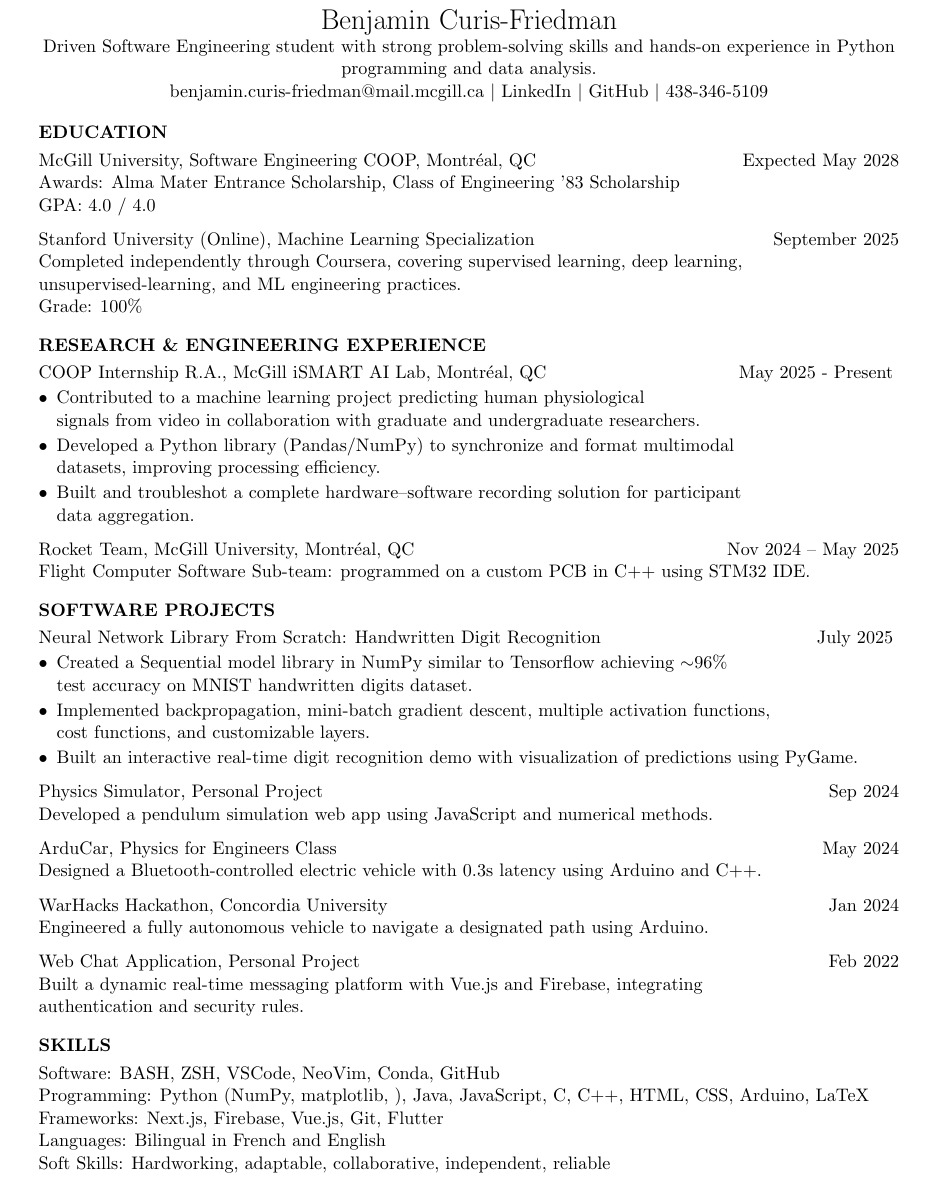
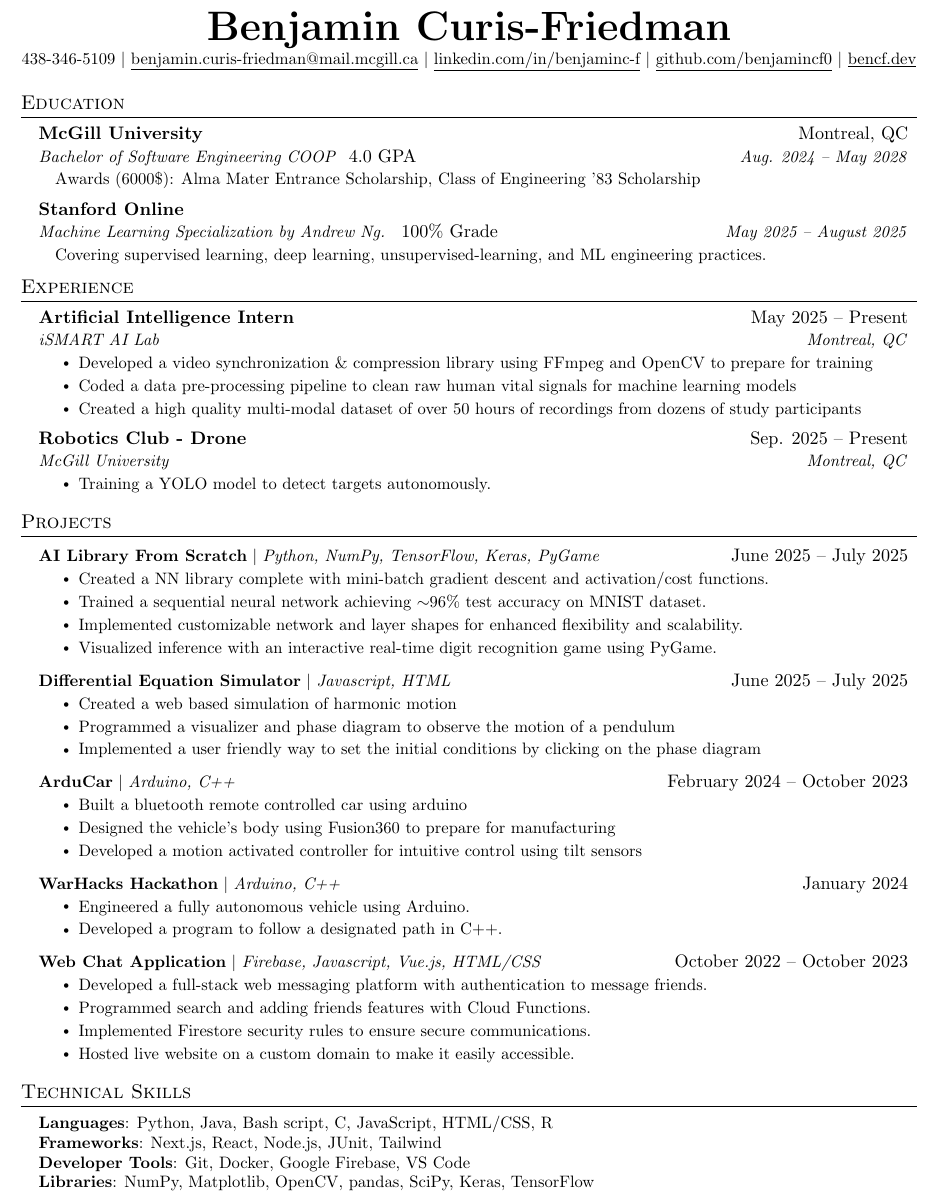
Before and after one commit to Benjamincf0/Resume, a LaTeX document (Benjamin_Curis_Friedman.tex): part of the page, cut so that both start at the same text. Compiled offline with pdfLaTeX.

Commit message:
reformated resume following Jake's Resume format

```diff
--- a/Benjamin_Curis_Friedman.tex
+++ b/Benjamin_Curis_Friedman.tex
@@ -8,70 +113,135 @@
 
 \begin{document}
-\raggedright
+
+%----------HEADING----------
+% \begin{tabular*}{\textwidth}{l@{\extracolsep{\fill}}r}
+%   \textbf{\href{http://sourabhbajaj.com/}{\Large Sourabh Bajaj}} & Email : \href{mailto:sourabh@sourabhbajaj.com}{sourabh@sourabhbajaj.com}\\
+%   \href{http://sourabhbajaj.com/}{http://www.sourabhbajaj.com} & Mobile : +1-123-456-7890 \\
+% \end{tabular*}
 
 \begin{center}
-{\LARGE Benjamin Curis-Friedman} \\
-Driven Software Engineering student with strong problem-solving skills and hands-on experience in Python programming and data analysis. \\
-\href{mailto:benjamin.curis-friedman@mail.mcgill.ca}{benjamin.curis-friedman@mail.mcgill.ca} \textbar\
-\href{https://www.linkedin.com/in/benjaminc-f}{LinkedIn} \textbar\
-\href{https://github.com/Benjamincf0}{GitHub} \textbar\ 438-346-5109
+    \textbf{\Huge \scshape Benjamin Curis-Friedman} \\ \vspace{1pt}
+    \small 438-346-5109 $|$ \href{mailto:x@x.com}{\underline{benjamin.curis-friedman@mail.mcgill.ca}} $|$
+    \href{https://linkedin.com/in/benjaminc-f}{\underline{linkedin.com/in/benjaminc-f}} $|$
+    \href{https://github.com/benjamincf0}{\underline{github.com/benjamincf0}} $|$
+    \href{https://bencf.dev}{\underline{bencf.dev}}
 \end{center}
 
-\vspace{-1mm}
-\textbf{EDUCATION} \\
-\vspace{1mm}
-McGill University, Software Engineering COOP, Montréal, QC \hfill Expected May 2028 \\
-Awards: Alma Mater Entrance Scholarship, Class of Engineering '83 Scholarship \\
-GPA: 4.0 / 4.0
 
-Stanford University (Online), Machine Learning Specialization \hfill September 2025 \\
-Completed independently through Coursera, covering supervised learning, deep learning, unsupervised-learning, and ML engineering practices.\\
-Grade: 100\%
-
-\vspace{1mm}
-\textbf{RESEARCH \& ENGINEERING EXPERIENCE} \\
-\vspace{1mm}
-COOP Internship R.A., McGill iSMART AI Lab, Montréal, QC \hfill May 2025 - Present
-\vspace{-2mm}
-\begin{itemize}
-    \item Contributed to a machine learning project predicting human physiological\\ signals from video in collaboration with graduate and undergraduate researchers.
-    \item Developed a Python library (Pandas/NumPy) to synchronize and format multimodal\\ datasets, improving processing efficiency.
-    \item Built and troubleshot a complete hardware–software recording solution for participant\\ data aggregation.
-\end{itemize}
+%-----------EDUCATION-----------
+\section{Education}
+  \resumeSubHeadingListStart
+    \resumeSubheadingEducation
+      {McGill University}{Montreal, QC}
+      {Bachelor of Software Engineering COOP}{Aug. 2024 -- May 2028}
+      {Awards (6000\$): Alma Mater Entrance Scholarship, Class of Engineering '83 Scholarship}{  4.0 GPA}
+    \resumeSubheadingEducation
+      {Stanford Online}{}
+      {Machine Learning Specialization by Andrew Ng.}{May 2025 -- August 2025}
+      {Covering supervised learning, deep learning, unsupervised-learning, and ML engineering practices.}{  100\% Grade}
+  \resumeSubHeadingListEnd
 
 
-Rocket Team, McGill University, Montréal, QC \hfill Nov 2024 -- May 2025 \\
-Flight Computer Software Sub-team: programmed on a custom PCB in C++ using STM32 IDE.
+%-----------EXPERIENCE-----------
+\section{Experience}
+  \resumeSubHeadingListStart
 
-\vspace{1mm}
-\textbf{SOFTWARE PROJECTS} \\
-\vspace{1mm}
-Neural Network Library From Scratch: Handwritten Digit Recognition \hfill July 2025
-\vspace{-2mm}
-\begin{itemize}
-    \item Created a Sequential model library in NumPy similar to Tensorflow achieving $\sim$96\%\\ test accuracy on MNIST handwritten digits dataset.\\
-    \item Implemented backpropagation, mini-batch gradient descent, multiple activation functions,\\ cost functions, and customizable layers.\\
-    \item Built an interactive real-time digit recognition demo with visualization of predictions using PyGame.
-\end{itemize}
+    \resumeSubheading
+      {Artificial Intelligence Intern}{May 2025 -- Present}
+      {iSMART AI Lab}{Montreal, QC}
+      \resumeItemListStart
+        \resumeItem{Developed a video synchronization \& compression library using FFmpeg and OpenCV to prepare for training}
+        \resumeItem{Coded a data pre-processing pipeline to clean raw human vital signals for machine learning models}
+        \resumeItem{Created a high quality multi-modal dataset of over 50 hours of recordings from dozens of study participants}
+      \resumeItemListEnd
 
-Physics Simulator, Personal Project \hfill Sep 2024 \\
-Developed a pendulum simulation web app using JavaScript and numerical methods.
+% -----------Multiple Positions Heading-----------
+%    \resumeSubSubheading
+%     {Software Engineer I}{Oct 2014 - Sep 2016}
+%     \resumeItemListStart
+%        \resumeItem{Apache Beam}
+%          {Apache Beam is a unified model for defining both batch and streaming data-parallel processing pipelines}
+%     \resumeItemListEnd
+%    \resumeSubHeadingListEnd
+%-------------------------------------------
 
-ArduCar, Physics for Engineers Class \hfill May 2024 \\
-Designed a Bluetooth-controlled electric vehicle with 0.3s latency using Arduino and C++.
+    \resumeSubheading
+      {Robotics Club - Drone}{Sep. 2025 -- Present}
+      {McGill University}{Montreal, QC}
+      \resumeItemListStart
+        \resumeItem{Training a YOLO model to detect targets autonomously.}
+    \resumeItemListEnd
 
-WarHacks Hackathon, Concordia University \hfill Jan 2024 \\
-Engineered a fully autonomous vehicle to navigate a designated path using Arduino.
+    % \resumeSubheading
+    %   {Artificial Intelligence Research Assistant}{May 2019 -- July 2019}
+    %   {Southwestern University}{Georgetown, TX}
+    %   \resumeItemListStart
+    %     \resumeItem{Explored methods to generate video game dungeons based off of \emph{The Legend of Zelda}}
+    %     \resumeItem{Developed a game in Java to test the generated dungeons}
+    %     \resumeItem{Contributed 50K+ lines of code to an established codebase via Git}
+    %     \resumeItem{Conducted  a human subject study to determine which video game dungeon generation technique is enjoyable}
+    %     \resumeItem{Wrote an 8-page paper and gave multiple presentations on-campus}
+    %     \resumeItem{Presented virtually to the World Conference on Computational Intelligence}
+    %   \resumeItemListEnd
 
-Web Chat Application, Personal Project \hfill Feb 2022 \\
-Built a dynamic real-time messaging platform with Vue.js and Firebase, integrating\\ authentication and security rules.
+  \resumeSubHeadingListEnd
 
-\vspace{1mm}
-\textbf{SKILLS} \\
-\vspace{1mm}
-Software: BASH, ZSH, VSCode, NeoVim, Conda, GitHub \\
-Programming: Python (NumPy, matplotlib, ), Java, JavaScript, C, C++, HTML, CSS, Arduino, LaTeX \\
-Frameworks: Next.js, Firebase, Vue.js, Git, Flutter \\
-Languages: Bilingual in French and English \\
-Soft Skills: Hardworking, adaptable, collaborative, independent, reliable
+
+%-----------PROJECTS-----------
+\section{Projects}
+    \resumeSubHeadingListStart
+      \resumeProjectHeading
+          {\textbf{AI Library From Scratch} $|$ \emph{Python, NumPy, TensorFlow, Keras, PyGame}}{June 2025 -- July 2025}
+          \resumeItemListStart
+            \resumeItem{Created a NN library complete with mini-batch gradient descent and activation/cost functions.}
+            \resumeItem{Trained a sequential neural network achieving $\sim$96\% test accuracy on MNIST dataset.}
+            \resumeItem{Implemented customizable network and layer shapes for enhanced flexibility and scalability.}
+            \resumeItem{Visualized inference with an interactive real-time digit recognition game using PyGame.}
+          \resumeItemListEnd
+      \resumeProjectHeading
+          {\textbf{Differential Equation Simulator} $|$ \emph{Javascript, HTML}}{June 2025 -- July 2025}
+          \resumeItemListStart
+            \resumeItem{Created a web based simulation of harmonic motion}
+            \resumeItem{Programmed a visualizer and phase diagram to observe the motion of a pendulum}
+            \resumeItem{Implemented a user friendly way to set the initial conditions by clicking on the phase diagram}
+          \resumeItemListEnd
+      \resumeProjectHeading
+          {\textbf{ArduCar} $|$ \emph{Arduino, C++}}{February 2024 -- October 2023}
+          \resumeItemListStart
+            \resumeItem{Built a bluetooth remote controlled car using arduino}
+            \resumeItem{Designed the vehicle's body using Fusion360 to prepare for manufacturing}
+            \resumeItem{Developed a motion activated controller for intuitive control using tilt sensors}
+          \resumeItemListEnd
+      \resumeProjectHeading
+          {\textbf{WarHacks Hackathon} $|$ \emph{Arduino, C++}}{January 2024}
+          \resumeItemListStart
+            \resumeItem{Engineered a fully autonomous vehicle using Arduino.}
+            \resumeItem{Developed a program to follow a designated path in C++.}
+          \resumeItemListEnd
+      \resumeProjectHeading
+          {\textbf{Web Chat Application} $|$ \emph{Firebase, Javascript, Vue.js, HTML/CSS}}{October 2022 -- October 2023}
+          \resumeItemListStart
+            \resumeItem{Developed a full-stack web messaging platform with authentication to message friends.}
+            \resumeItem{Programmed search and adding friends features with Cloud Functions.}
+            \resumeItem{Implemented Firestore security rules to ensure secure communications.}
+            \resumeItem{Hosted live website on a custom domain to make it easily accessible.}
+          \resumeItemListEnd
+    \resumeSubHeadingListEnd
+
+
+
+%
+%-----------PROGRAMMING SKILLS-----------
+\section{Technical Skills}
+ \begin{itemize}[leftmargin=0.15in, label={}]
+    \small{\item{
+     \textbf{Languages}{: Python, Java, Bash script, C, JavaScript, HTML/CSS, R} \\
+     \textbf{Frameworks}{: Next.js, React, Node.js, JUnit, Tailwind} \\
+     \textbf{Developer Tools}{: Git, Docker, Google Firebase, VS Code} \\
+     \textbf{Libraries}{: NumPy, Matplotlib, OpenCV, pandas, SciPy, Keras, TensorFlow}
+    }}
+ \end{itemize}
+
+
+%-------------------------------------------
 \end{document}
```
Also changed, not shown: Benjamin_Curis_Friedman.tex (113 more changed lines).
